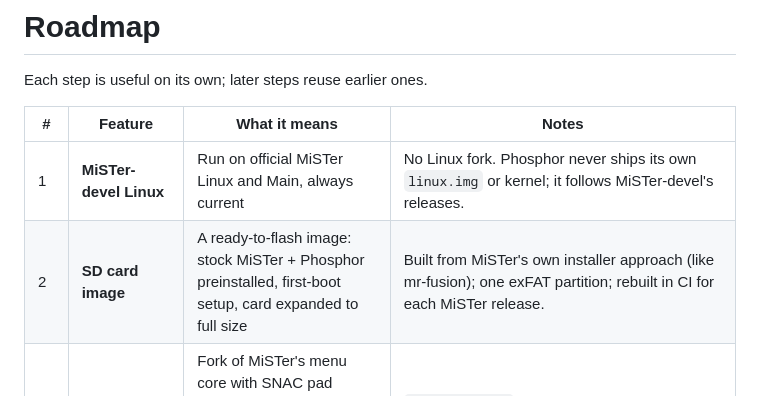
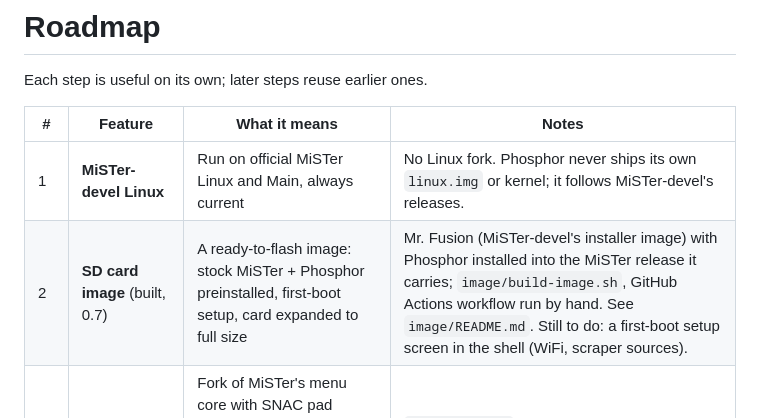
Before and after one commit to f3bandit/phosphor_os, a Markdown page: docs/roadmap.md, the part around the change. GitHub-like rendering.

```diff
--- a/docs/roadmap.md
+++ b/docs/roadmap.md
@@ -5,7 +5,7 @@ Each step is useful on its own; later steps reuse earlier ones.
 | # | Feature | What it means | Notes |
 |---|---|---|---|
 | 1 | **MiSTer-devel Linux** | Run on official MiSTer Linux and Main, always current | No Linux fork. Phosphor never ships its own `linux.img` or kernel; it follows MiSTer-devel's releases. |
-| 2 | **SD card image** | A ready-to-flash image: stock MiSTer + Phosphor preinstalled, first-boot setup, card expanded to full size | Built from MiSTer's own installer approach (like mr-fusion); one exFAT partition; rebuilt in CI for each MiSTer release. |
+| 2 | **SD card image** (built, 0.7) | A ready-to-flash image: stock MiSTer + Phosphor preinstalled, first-boot setup, card expanded to full size | Mr. Fusion (MiSTer-devel's installer image) with Phosphor installed into the MiSTer release it carries; `image/build-image.sh`, GitHub Actions workflow run by hand. See `image/README.md`. Still to do: a first-boot setup screen in the shell (WiFi, scraper sources). |
 | 3 | **Headless menu core** | Fork of MiSTer's menu core with SNAC pad reader + PS1 memory card logic built in, so Memory Cards and Controllers screens need no core swap | `phosphor-menu` (GPL-3.0), reached through the Main fork's API. Logic ported from the SS1 Controller Tester and SS1 MemCard cores. |
 | 4 | **Modules** | One-job ARM programs started by events: cifs-helper, backup-agent, health-watch, update-guard | cifs-helper first. |
 | 5 | **Screen filters** (built, 0.7) | Scanlines, shadow masks, CRT-style filters | Settings > Screen filters: per system, pick a preset or each slot (video, vertical, scanlines, interlaced filter, shadow mask and size, gamma) from MiSTer's own folders. Phosphor writes the same per-core files Main writes from the OSD, backs them up first, SELECT undoes. Shows the next time the core starts. Still to do: a live preview. |
```
Also changed, not shown: README.md (+1 -0 lines), docs/testing.md (+16 -1 lines), image/README.md (added, +43 -0 lines), image/splash.png (added), 5 other files.
